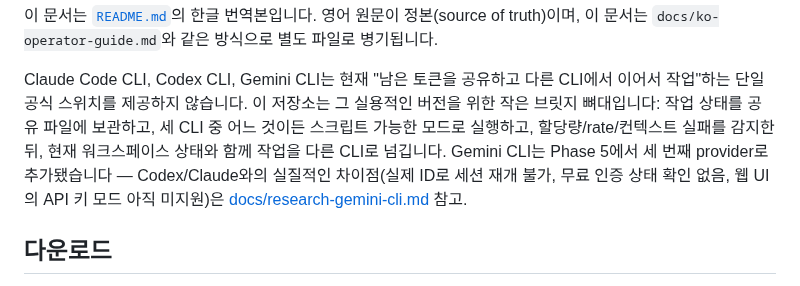
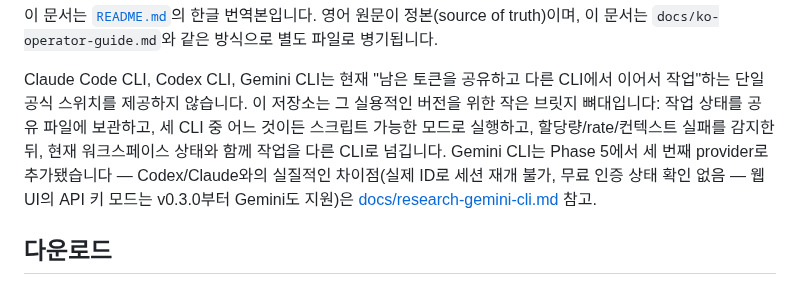
Before and after one commit to jh3779/agent-handoff-bridge, a Markdown page: README.ko.md, the part around the change. Drawn GitHub-style.

```diff
--- a/README.ko.md
+++ b/README.ko.md
@@ -11,8 +11,8 @@ Claude Code CLI, Codex CLI, Gemini CLI는 현재 "남은 토큰을 공유하고
 실행하고, 할당량/rate/컨텍스트 실패를 감지한 뒤, 현재 워크스페이스
 상태와 함께 작업을 다른 CLI로 넘깁니다. Gemini CLI는 Phase 5에서 세
 번째 provider로 추가됐습니다 — Codex/Claude와의 실질적인 차이점(실제
-ID로 세션 재개 불가, 무료 인증 상태 확인 없음, 웹 UI의 API 키 모드
-아직 미지원)은
+ID로 세션 재개 불가, 무료 인증 상태 확인 없음 — 웹 UI의 API 키 모드는
+v0.3.0부터 Gemini도 지원)은
 [docs/research-gemini-cli.md](docs/research-gemini-cli.md) 참고.
 
 ## 다운로드
```
Also changed, not shown: README.md (+2 -1 lines).
